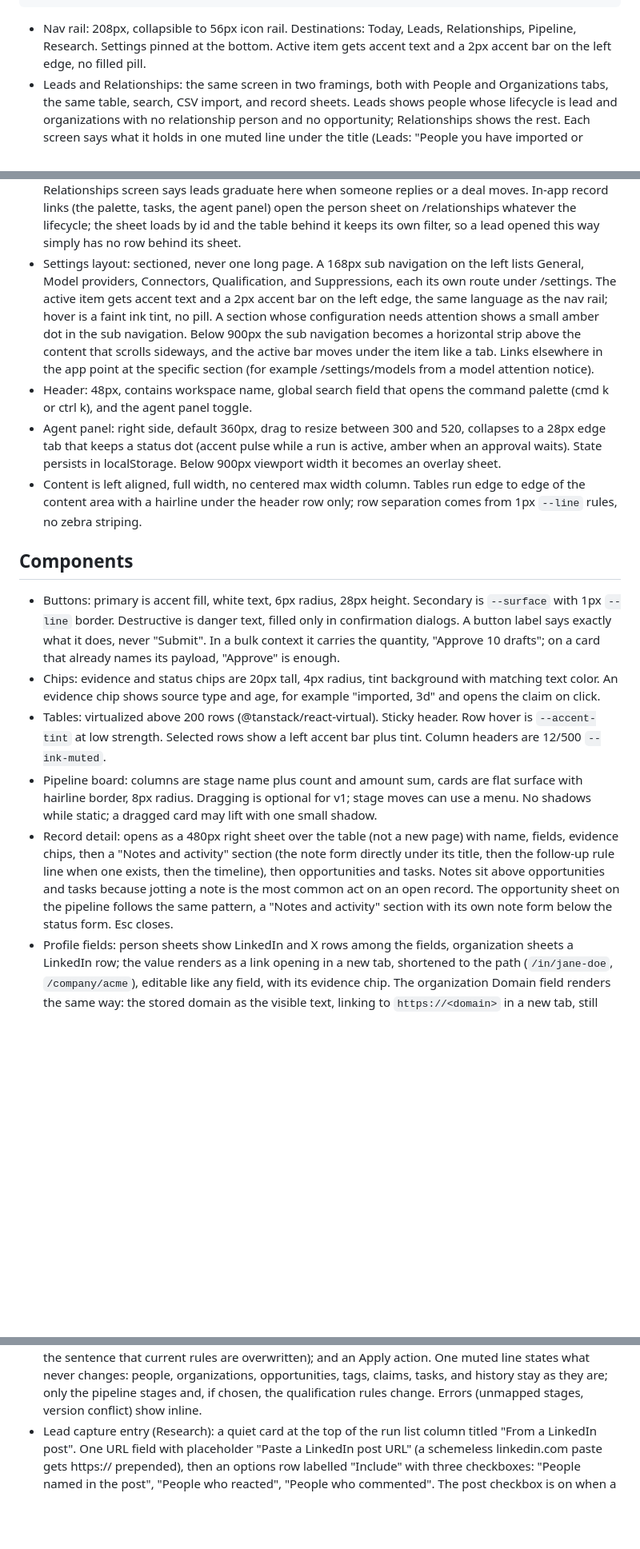
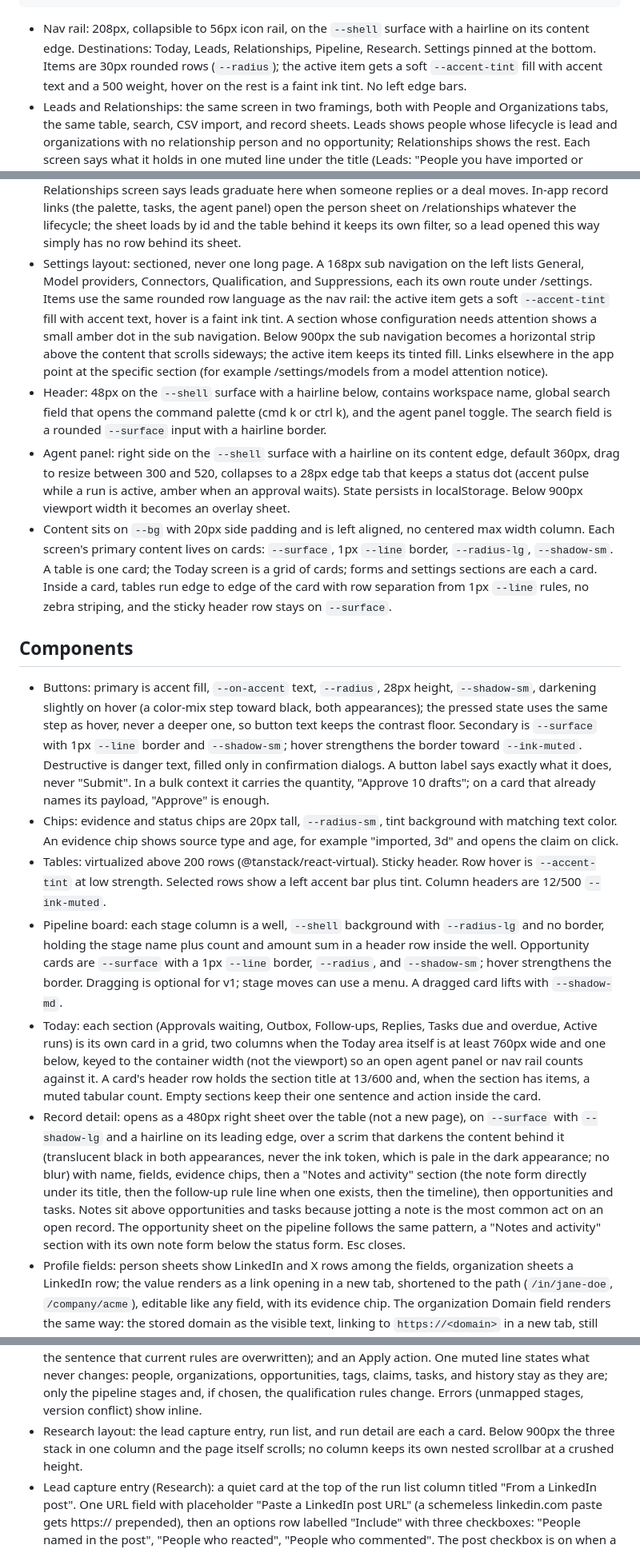
Before and after one commit to samrusani/AgentCRM, a Markdown page: docs/design.md, 3 parts joined by grey strips. Shown at 80% size. GitHub-like rendering; blank space fills up the shorter version.

````diff
--- a/docs/design.md
+++ b/docs/design.md
@@ -54,21 +58,22 @@ The viridian accent is the product's color identity. Amber is reserved for exact
 +----+----------------------------------+-----------+
 ```
 
-- Nav rail: 208px, collapsible to 56px icon rail. Destinations: Today, Leads, Relationships, Pipeline, Research. Settings pinned at the bottom. Active item gets accent text and a 2px accent bar on the left edge, no filled pill.
+- Nav rail: 208px, collapsible to 56px icon rail, on the `--shell` surface with a hairline on its content edge. Destinations: Today, Leads, Relationships, Pipeline, Research. Settings pinned at the bottom. Items are 30px rounded rows (`--radius`); the active item gets a soft `--accent-tint` fill with accent text and a 500 weight, hover on the rest is a faint ink tint. No left edge bars.
 - Leads and Relationships: the same screen in two framings, both with People and Organizations tabs, the same table, search, CSV import, and record sheets. Leads shows people whose lifecycle is lead and organizations with no relationship person and no opportunity; Relationships shows the rest. Each screen says what it holds in one muted line under the title (Leads: "People you have imported or captured but not yet talked to."; Relationships: "People you have a real interaction with: they replied, or a deal is moving."). The person sheet shows a Lifecycle row (above Next action): "Lead" with a quiet "Mark as relationship" action, or "Relationship" with a quiet "Move to leads" action; both work whatever caused the current value.
 - New person: a "New person" button beside "Import CSV" on the People tab of both routes opens a small sheet with First name, Last name, Email, Title, and a Lifecycle select (Relationship default, Lead the other choice, on both routes); creating opens the new person's sheet. Organization empty states: Leads says "No lead organizations yet. Organizations appear here when you import or capture people who work at them."; Relationships says "No relationship organizations yet. Organizations appear here when a person there replies or a deal moves." An empty Leads screen invites an import; an empty Relationships screen says leads graduate here when someone replies or a deal moves. In-app record links (the palette, tasks, the agent panel) open the person sheet on /relationships whatever the lifecycle; the sheet loads by id and the table behind it keeps its own filter, so a lead opened this way simply has no row behind its sheet.
-- Settings layout: sectioned, never one long page. A 168px sub navigation on the left lists General, Model providers, Connectors, Qualification, and Suppressions, each its own route under /settings. The active item gets accent text and a 2px accent bar on the left edge, the same language as the nav rail; hover is a faint ink tint, no pill. A section whose configuration needs attention shows a small amber dot in the sub navigation. Below 900px the sub navigation becomes a horizontal strip above the content that scrolls sideways, and the active bar moves under the item like a tab. Links elsewhere in the app point at the specific section (for example /settings/models from a model attention notice).
-- Header: 48px, contains workspace name, global search field that opens the command palette (cmd k or ctrl k), and the agent panel toggle.
-- Agent panel: right side, default 360px, drag to resize between 300 and 520, collapses to a 28px edge tab that keeps a status dot (accent pulse while a run is active, amber when an approval waits). State persists in localStorage. Below 900px viewport width it becomes an overlay sheet.
-- Content is left aligned, full width, no centered max width column. Tables run edge to edge of the content area with a hairline under the header row only; row separation comes from 1px `--line` rules, no zebra striping.
+- Settings layout: sectioned, never one long page. A 168px sub navigation on the left lists General, Model providers, Connectors, Qualification, and Suppressions, each its own route under /settings. Items use the same rounded row language as the nav rail: the active item gets a soft `--accent-tint` fill with accent text, hover is a faint ink tint. A section whose configuration needs attention shows a small amber dot in the sub navigation. Below 900px the sub navigation becomes a horizontal strip above the content that scrolls sideways; the active item keeps its tinted fill. Links elsewhere in the app point at the specific section (for example /settings/models from a model attention notice).
+- Header: 48px on the `--shell` surface with a hairline below, contains workspace name, global search field that opens the command palette (cmd k or ctrl k), and the agent panel toggle. The search field is a rounded `--surface` input with a hairline border.
+- Agent panel: right side on the `--shell` surface with a hairline on its content edge, default 360px, drag to resize between 300 and 520, collapses to a 28px edge tab that keeps a status dot (accent pulse while a run is active, amber when an approval waits). State persists in localStorage. Below 900px viewport width it becomes an overlay sheet.
+- Content sits on `--bg` with 20px side padding and is left aligned, no centered max width column. Each screen's primary content lives on cards: `--surface`, 1px `--line` border, `--radius-lg`, `--shadow-sm`. A table is one card; the Today screen is a grid of cards; forms and settings sections are each a card. Inside a card, tables run edge to edge of the card with row separation from 1px `--line` rules, no zebra striping, and the sticky header row stays on `--surface`.
 
 ## Components
 
-- Buttons: primary is accent fill, white text, 6px radius, 28px height. Secondary is `--surface` with 1px `--line` border. Destructive is danger text, filled only in confirmation dialogs. A button label says exactly what it does, never "Submit". In a bulk context it carries the quantity, "Approve 10 drafts"; on a card that already names its payload, "Approve" is enough.
-- Chips: evidence and status chips are 20px tall, 4px radius, tint background with matching text color. An evidence chip shows source type and age, for example "imported, 3d" and opens the claim on click.
+- Buttons: primary is accent fill, `--on-accent` text, `--radius`, 28px height, `--shadow-sm`, darkening slightly on hover (a color-mix step toward black, both appearances); the pressed state uses the same step as hover, never a deeper one, so button text keeps the contrast floor. Secondary is `--surface` with 1px `--line` border and `--shadow-sm`; hover strengthens the border toward `--ink-muted`. Destructive is danger text, filled only in confirmation dialogs. A button label says exactly what it does, never "Submit". In a bulk context it carries the quantity, "Approve 10 drafts"; on a card that already names its payload, "Approve" is enough.
+- Chips: evidence and status chips are 20px tall, `--radius-sm`, tint background with matching text color. An evidence chip shows source type and age, for example "imported, 3d" and opens the claim on click.
 - Tables: virtualized above 200 rows (@tanstack/react-virtual). Sticky header. Row hover is `--accent-tint` at low strength. Selected rows show a left accent bar plus tint. Column headers are 12/500 `--ink-muted`.
-- Pipeline board: columns are stage name plus count and amount sum, cards are flat surface with hairline border, 8px radius. Dragging is optional for v1; stage moves can use a menu. No shadows while static; a dragged card may lift with one small shadow.
-- Record detail: opens as a 480px right sheet over the table (not a new page) with name, fields, evidence chips, then a "Notes and activity" section (the note form directly under its title, then the follow-up rule line when one exists, then the timeline), then opportunities and tasks. Notes sit above opportunities and tasks because jotting a note is the most common act on an open record. The opportunity sheet on the pipeline follows the same pattern, a "Notes and activity" section with its own note form below the status form. Esc closes.
+- Pipeline board: each stage column is a well, `--shell` background with `--radius-lg` and no border, holding the stage name plus count and amount sum in a header row inside the well. Opportunity cards are `--surface` with a 1px `--line` border, `--radius`, and `--shadow-sm`; hover strengthens the border. Dragging is optional for v1; stage moves can use a menu. A dragged card lifts with `--shadow-md`.
+- Today: each section (Approvals waiting, Outbox, Follow-ups, Replies, Tasks due and overdue, Active runs) is its own card in a grid, two columns when the Today area itself is at least 760px wide and one below, keyed to the container width (not the viewport) so an open agent panel or nav rail counts against it. A card's header row holds the section title at 13/600 and, when the section has items, a muted tabular count. Empty sections keep their one sentence and action inside the card.
+- Record detail: opens as a 480px right sheet over the table (not a new page), on `--surface` with `--shadow-lg` and a hairline on its leading edge, over a scrim that darkens the content behind it (translucent black in both appearances, never the ink token, which is pale in the dark appearance; no blur) with name, fields, evidence chips, then a "Notes and activity" section (the note form directly under its title, then the follow-up rule line when one exists, then the timeline), then opportunities and tasks. Notes sit above opportunities and tasks because jotting a note is the most common act on an open record. The opportunity sheet on the pipeline follows the same pattern, a "Notes and activity" section with its own note form below the status form. Esc closes.
 - Profile fields: person sheets show LinkedIn and X rows among the fields, organization sheets a LinkedIn row; the value renders as a link opening in a new tab, shortened to the path (`/in/jane-doe`, `/company/acme`), editable like any field, with its evidence chip. The organization Domain field renders the same way: the stored domain as the visible text, linking to `https://<domain>` in a new tab, still editable. A stored value that is not a bare host with at least one letter (anything carrying a scheme, path, userinfo, port, or a purely numeric address) renders as plain text, never as a link.
 - Enrich (organizations): the organization sheet shows the same "Enrich" button beside Fields with the muted line "Runs one company lookup on your Apify account."; it is disabled only when Apify is not connected ("Connect Apify in Settings to enrich"). The suggestions list behaves exactly like the person one, and when the lookup matched by name the run detail line above the list says which company the lookup found, so a wrong match is visible before any Accept.
 - Enrich: a person sheet with a LinkedIn profile shows an "Enrich" button beside the Fields title, with a muted line "Runs one profile scrape on your Apify account." Disabled with a reason when Apify is not connected ("Connect Apify in Settings to enrich") or the profile is missing ("Add a LinkedIn profile first"). While the run is open the button reads "Enriching" and is disabled. Finished suggestions render as a "Suggestions" list between Fields and Qualification: each row shows the field name, the scraped value, and an Accept button; one "Dismiss" text button clears the rest. The button stays disabled from the click until the next enrichment read lands, and while an accept or dismiss is in flight every Accept and Dismiss control is disabled, so a fast second click cannot race the refetch. Accepted values appear in Fields immediately with their evidence chip. A run that found nothing new shows one muted line with the run's own detail instead of an empty list, and a failed run shows its failing detail the same way until the next run; a run whose suggestions were all accepted or dismissed shows nothing.
@@ -78,5 +83,6 @@ The viridian accent is the product's color identity. Amber is reserved for exact
 - Imports (Settings, General, Imports section): one toggle, "Auto accept imports", default off, with the honest copy "Staged rows from Apify imports, CSV files, and lead capture are saved without review. Duplicates and invalid rows are still skipped. Runs started by the agent always wait for your review." A review the setting decided shows as approved with the wording "Auto accepted" where a decided review names its decider.
 - Template switch (Settings, General, Workspace section): the Template field shows the current template's name with a quiet "Change template" action. It opens a sheet: a radio list of the three templates, each with its one line description and its stage names in order; below, when the chosen template differs, a stage mapping list with one row per current stage (stage name, opportunity count, a select of the new template's stages prefilled by position; a stage with zero opportunities may map to "Remove"); a checkbox "Replace the qualification rules with the template defaults" (on by default, with the sentence that current rules are overwritten); and an Apply action. One muted line states what never changes: people, organizations, opportunities, tags, claims, tasks, and history stay as they are; only the pipeline stages and, if chosen, the qualification rules change. Errors (unmapped stages, version conflict) show inline.
+- Research layout: the lead capture entry, run list, and run detail are each a card. Below 900px the three stack in one column and the page itself scrolls; no column keeps its own nested scrollbar at a crushed height.
 - Lead capture entry (Research): a quiet card at the top of the run list column titled "From a LinkedIn post". One URL field with placeholder "Paste a LinkedIn post URL" (a schemeless linkedin.com paste gets https:// prepended), then an options row labelled "Include" with three checkboxes: "People named in the post", "People who reacted", "People who commented". The post checkbox is on when a model provider is ready and otherwise disabled with the muted line "Connect a model provider to read people from the post text." linking to /settings/models (when the provider check itself failed, the line says it could not be checked); the engagement boxes default on. Then a people cap numeric input labelled "People per source" (default 50, max 500), an "Enrich new people" toggle with its own cap (default 25, max 200), and a primary "Capture leads" button that is disabled with a reason line when Apify is not connected or in error (link to /settings/connectors), the connection check itself failed, or the typed URL does not look like a LinkedIn post. Under the button, one muted sentence: runs on your own Apify account, the dated store prices for the default actors (per 1,000 results, with dollar signs, including the post text actor), that reading the post also spends model usage shown as estimates, and that item caps bind only pay per result actors. Submitting starts the run and opens its detail; the run ledger shows the ten steps. No cost math, no fake totals.
 - Lead capture actors (Settings, inside the Apify card body when connected): a subsection "Lead capture actors" with four labelled inputs (Post text, Reactions, Comments, Profile enrichment) prefilled with the defaults, a save action, and per field reset to default; one muted line says these actors run on your account and that agent started captures need them on the allowlist.
 - Connector card (Settings): collapsible, with the same disclosure header as the model provider cards. The header row reads left to right: a 26px monogram mark (two plain letters on a bordered tile, accent tinted when that provider is in use; initials, never brand logos), the name, a muted summary when collapsed and connected (Apify: how many actors agents may use; AgentMail: the sending address), then at the right the state as a 7px dot with a 12px label (accent In use, danger Error, filled neutral Connected, hollow Not connected) and a chevron that rotates 90 degrees when open. The whole header is the toggle with a faint hover tint; the body fades in 2px from above, skipped under reduced motion. Cards start collapsed and a card whose connection has an error opens on its own. Expanded: connection state (Connected with the token masked to its last four characters, Not connected, or Error with the server's message), one primary action (Connect or Reconnect), a quiet Remove action, and the actor allowlist as removable chips with an add field. The token field is a password input with a one line note that the token is stored unencrypted in the local database file on this computer and sent only to the provider.
````
Also changed, not shown: other parts of docs/design.md (+12 -6 lines), README.md (+2 -2 lines), docs/media/demo.gif, docs/media/pipeline.png, docs/media/relationships.png, docs/media/research.png, 10 other files.
